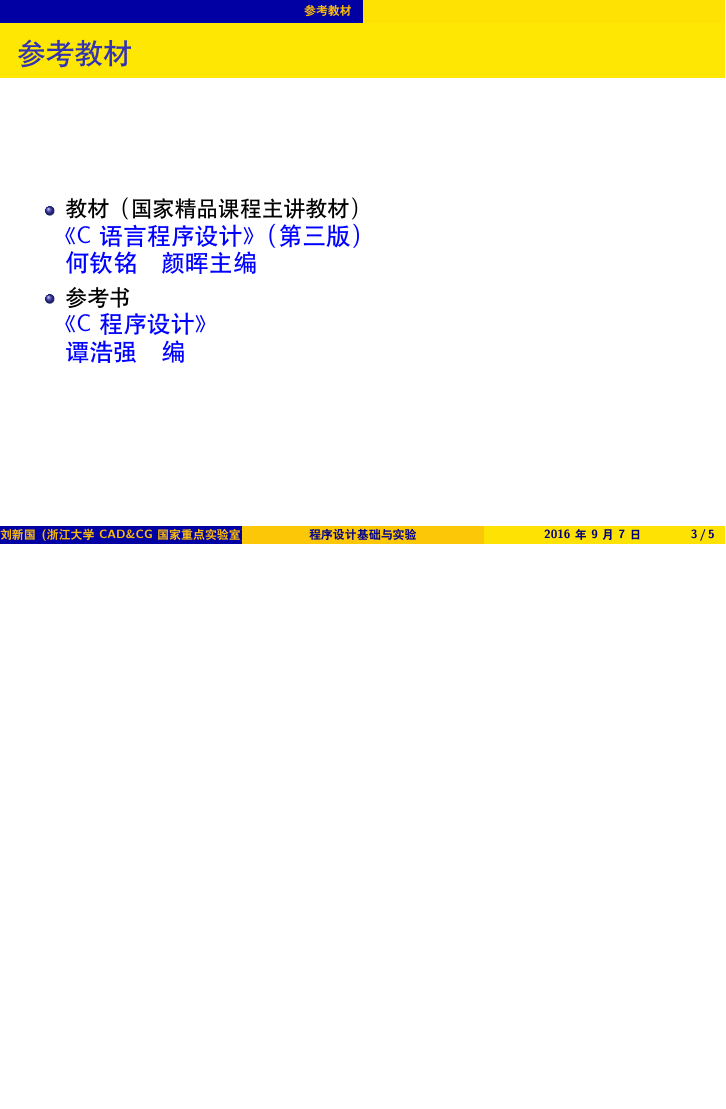
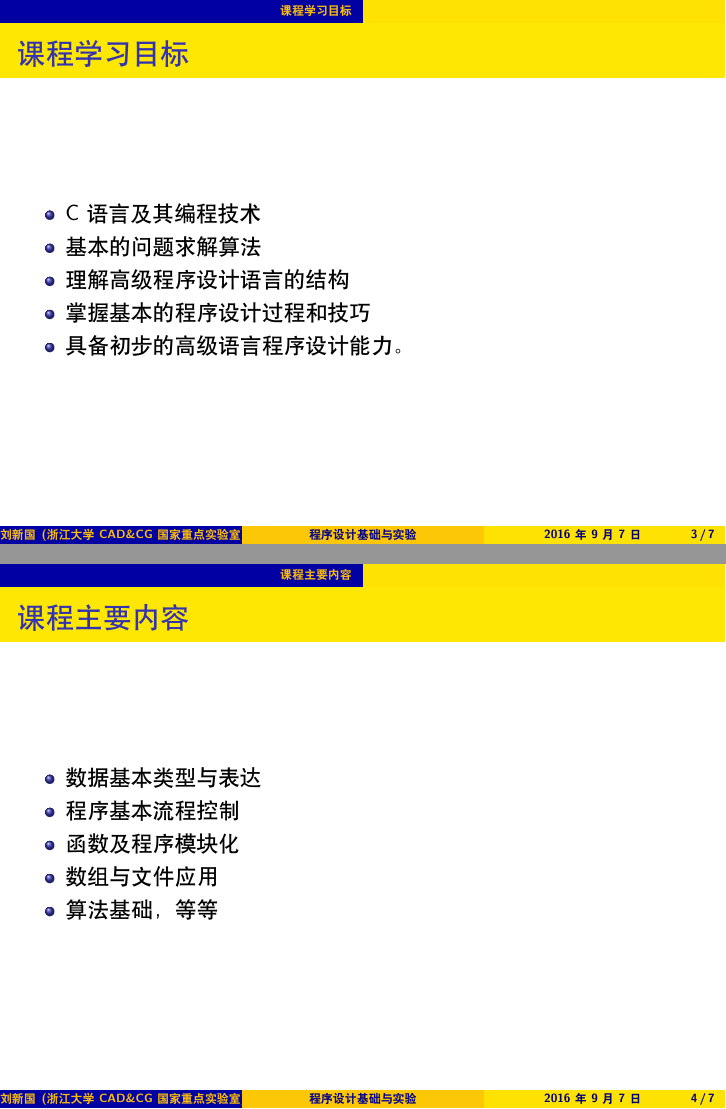
Before and after one commit to xinguo2015/CTeach, LaTeX slides (latex/ch00-about.tex): page 3 of 5 before the commit and pages 3 and 4 of 7 after it, the two joined at a grey line, the shorter picture padded with empty space. Compiled offline with XeLaTeX.

Commit message:
Office Commit: ch00-about.tex

```diff
--- a/latex/ch00-about.tex
+++ b/latex/ch00-about.tex
@@ -76,15 +76,33 @@
 	\tableofcontents
 }
 %%-----------------------------------------------
-%\comment{} %%%%%%%%%%%%%%%%%%%%
+\section{课程学习目标}
+\frame { \frametitle{课程学习目标}
+\items{
+	\item C语言及其编程技术
+	\item 基本的问题求解算法
+	\item 理解高级程序设计语言的结构
+	\item 掌握基本的程序设计过程和技巧
+	\item 具备初步的高级语言程序设计能力。
+	}
+}
+%%-----------------------------------------------
+\section{课程主要内容}
+\frame { \frametitle{课程主要内容}
+\items{
+	\item 数据基本类型与表达
+	\item 程序基本流程控制
+	\item 函数及程序模块化
+	\item 数组与文件应用
+	\item 算法基础，等等
+	}
+}
 %%-----------------------------------------------
 \section{参考教材}
-%%-----------------------------------------------
 \frame{ \frametitle{参考教材}
 \items{
 	\item 教材（国家精品课程主讲教材）\\
 	\colorize{blue}{\large《C语言程序设计》（第三版）\\ 何钦铭　颜晖  主编 }
-
 	\item 参考书 \\
 	\colorize{blue}{\large 《C程序设计》\\ 谭浩强　编 }
 }
```
Also changed, not shown: latex/Makefile, latex/ch00-about.tex (2 more changed lines).
